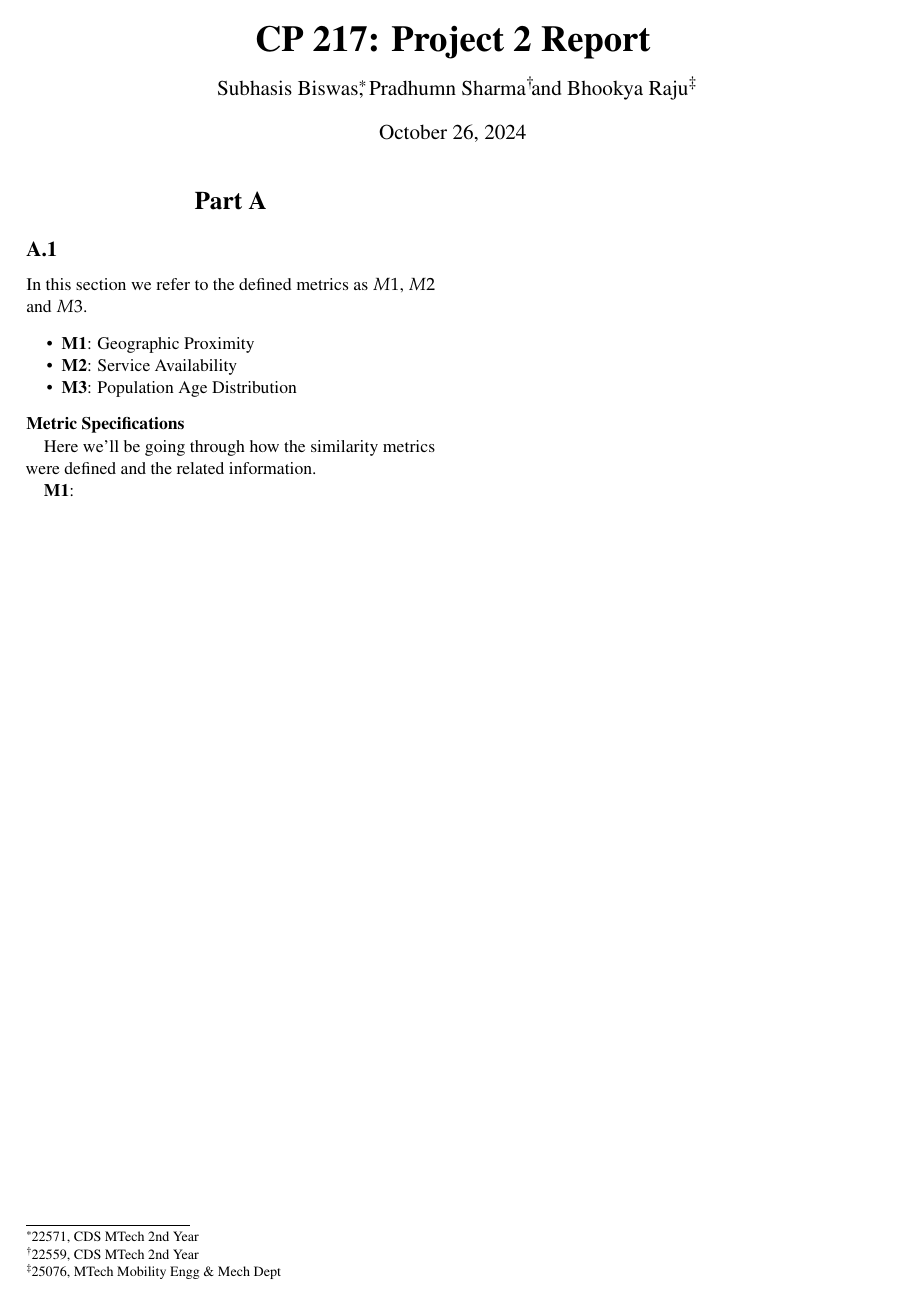
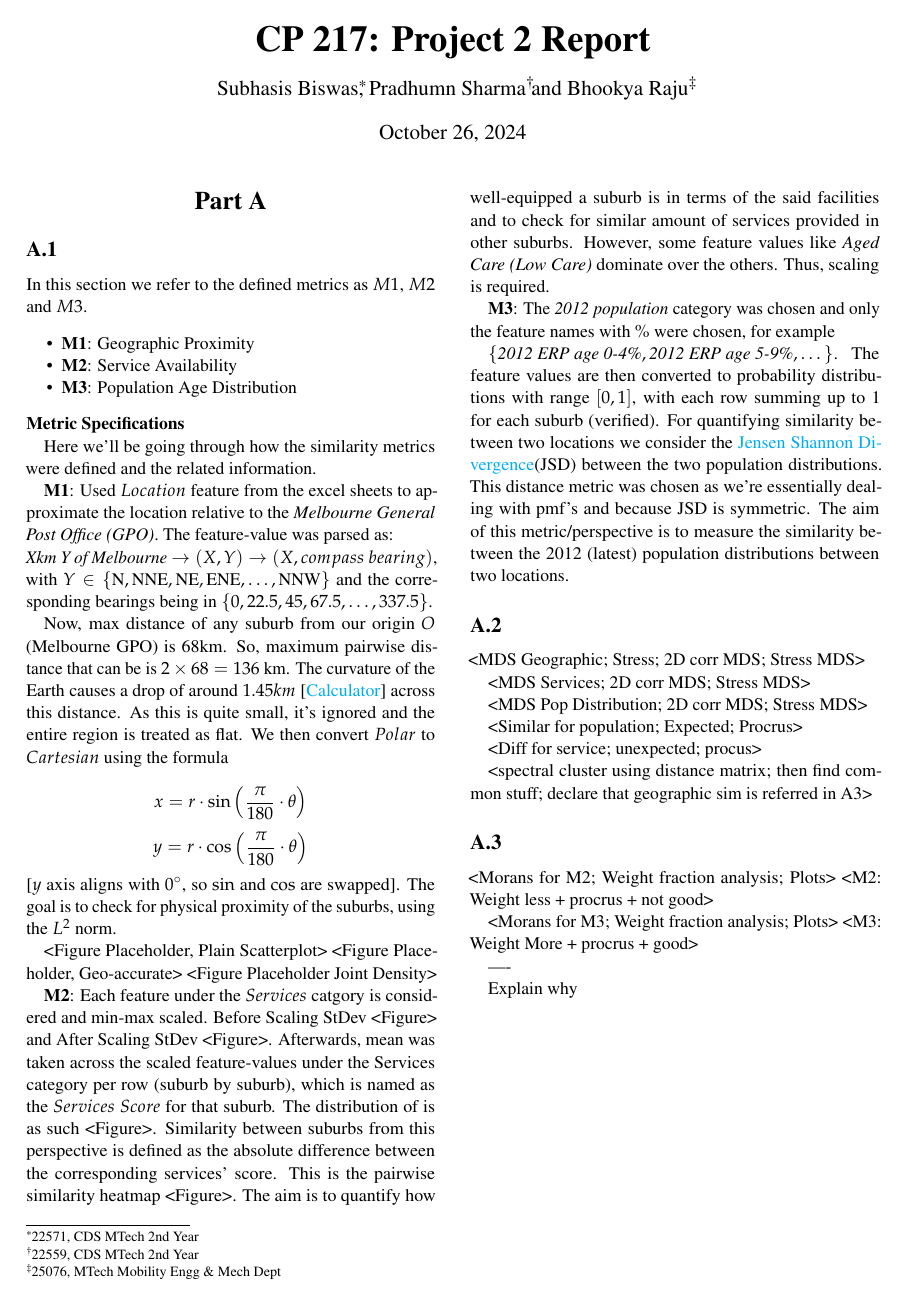
Before and after one commit to Subhasis-Biswas/ML4CPS_Project2, a LaTeX document (doc/main.tex): the whole page. Compiled offline with pdfLaTeX.

Commit message:
Finish A.1

```diff
--- a/doc/main.tex
+++ b/doc/main.tex
@@ -121,7 +121,62 @@ In this section we refer to the defined metrics as $M1$, $M2$ and $M3$.
 
 Here we'll be going through how the similarity metrics were defined and the related information.
 
-\textbf{M1}:
+\textbf{M1}: Used $Location$ feature from the excel sheets to approximate the location relative to the \textit{Melbourne General Post Office (GPO)}. The feature-value was parsed as: \newline
+\textit{Xkm Y of Melbourne} $\rightarrow (X, Y) \rightarrow (X, compass\ bearing)$, with $Y \in \{\text{N}, \text{NNE}, \text{NE}, \text{ENE}, \dots,\text{NNW}\}$ and the corresponding bearings being in $\{0, 22.5, 45, 67.5,\dots, 337.5\}$.
+
+Now, max distance of any suburb from our origin $O$ (Melbourne GPO) is 68km. So, maximum pairwise distance that can be is $2\times 68=136$ km. The curvature of the Earth causes a drop of around $1.45km$ [\href{https://earthcurvature.com/}{Calculator}] across this distance. As this is quite small, it's ignored and the entire region is treated as flat. We then convert $Polar$ to $Cartesian$ using the formula
+
+\[
+x = r \cdot \sin\left(\frac{\pi}{180} \cdot \theta\right)
+\]
+\[
+y = r \cdot \cos\left(\frac{\pi}{180} \cdot \theta\right)
+\] [$y$ axis aligns with $0^\circ$, so $\sin$ and $\cos$ are swapped]. The goal is to check for physical proximity of the suburbs, using the $L^2$ norm.
+
+<Figure Placeholder, Plain Scatterplot> <Figure Placeholder, Geo-accurate> <Figure Placeholder Joint Density>
+
+\textbf{M2}: Each feature under the $Services$ catgory is considered and min-max scaled. Before Scaling StDev <Figure> and After Scaling StDev <Figure>. Afterwards, mean was taken across the scaled feature-values under the Services category per row (suburb by suburb), which is named as the $Services \ Score$ for that suburb. The distribution of is as such <Figure>. Similarity between suburbs from this perspective is defined as the absolute difference between the corresponding services' score. This is the pairwise similarity heatmap <Figure>. The aim is to quantify how well-equipped a suburb is in terms of the said facilities and to check for similar amount of services provided in other suburbs. However, some feature values like \textit{Aged Care (Low Care)} dominate over the others. Thus, scaling is required.
+
+\textbf{M3}: The \textit{2012 population} category was chosen and only the feature names with $\%$ were chosen, for example
+
+$\{ \textit{2012 ERP age 0-4\%}, \textit{2012 ERP age 5-9\%}, \dots\}$. The feature values are then converted to probability distributions with range $[0,1]$, with each row summing up to 1 for each suburb (verified). For quantifying similarity between two locations we consider the \href{https://en.wikipedia.org/wiki/Jensen%E2%80%93Shannon_divergence}{Jensen Shannon Divergence}(JSD) between the two population distributions. This distance metric was chosen as we're essentially dealing with pmf's and because JSD is symmetric. The aim of this metric/perspective is to measure the similarity between the 2012 (latest) population distributions between two locations.
+
+
+
+\subsection{A.2}
+
+
+<MDS Geographic; Stress; 2D corr MDS; Stress MDS>
+
+<MDS Services; 2D corr MDS; Stress MDS>
+
+<MDS Pop Distribution; 2D corr MDS; Stress MDS>
+
+<Similar for population; Expected; Procrus>
+
+<Diff for service; unexpected; procus>
+
+<spectral cluster using distance matrix; then find common stuff; declare that geographic sim is referred in A3>
+
+
+\subsection{A.3}
+
+
+<Morans for M2; Weight fraction analysis; Plots>
+<M2: Weight less + procrus + not good>
+
+
+<Morans for M3; Weight fraction analysis; Plots>
+<M3: Weight More + procrus + good>
+
+
+
+----
+
+Explain why
+
+
+
 
 
 
```
Also changed, not shown: 1 other file.
